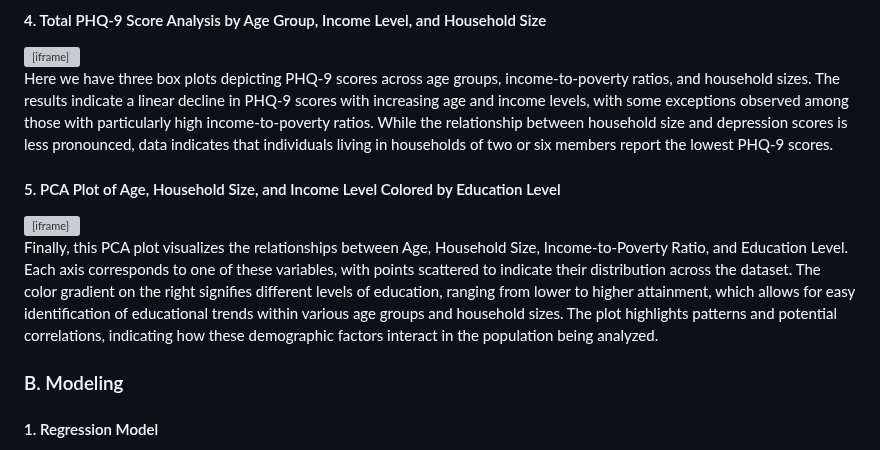
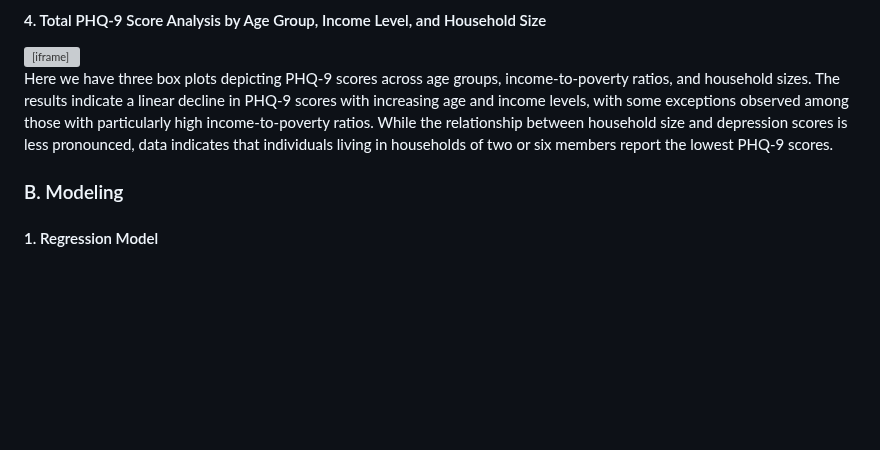
Before and after one commit to antarasengupta26624/qbs177finalproject, a Markdown page: README.md, the part around the change. GitHub-like rendering; blank space fills up the shorter version; grey boxes are pictures that could not be loaded.

```diff
--- a/README.md
+++ b/README.md
@@ -87,14 +87,6 @@ The funnel plot demonstrates how education level and gender relate to PHQ-9 scor
 <iframe src="assets/subplot_box.html" width=800 height=600 frameBorder=0></iframe>
 
 Here we have three box plots depicting PHQ-9 scores across age groups, income-to-poverty ratios, and household sizes. The results indicate a linear decline in PHQ-9 scores with increasing age and income levels, with some exceptions observed among those with particularly high income-to-poverty ratios. While the relationship between household size and depression scores is less pronounced, data indicates that individuals living in households of two or six members report the lowest PHQ-9 scores.
-
-#### 5. PCA Plot of Age, Household Size, and Income Level Colored by Education Level
-
-<iframe src="assets/pca.html" width=800 height=600 frameBorder=0></iframe>
-
-
-Finally, this PCA plot visualizes the relationships between Age, Household Size, Income-to-Poverty Ratio, and Education Level. Each axis corresponds to one of these variables, with points scattered to indicate their distribution across the dataset. The color gradient on the right signifies different levels of education, ranging from lower to higher attainment, which allows for easy identification of educational trends within various age groups and household sizes. The plot highlights patterns and potential correlations, indicating how these demographic factors interact in the population being analyzed.
-
 
 
 ### B. Modeling
```
